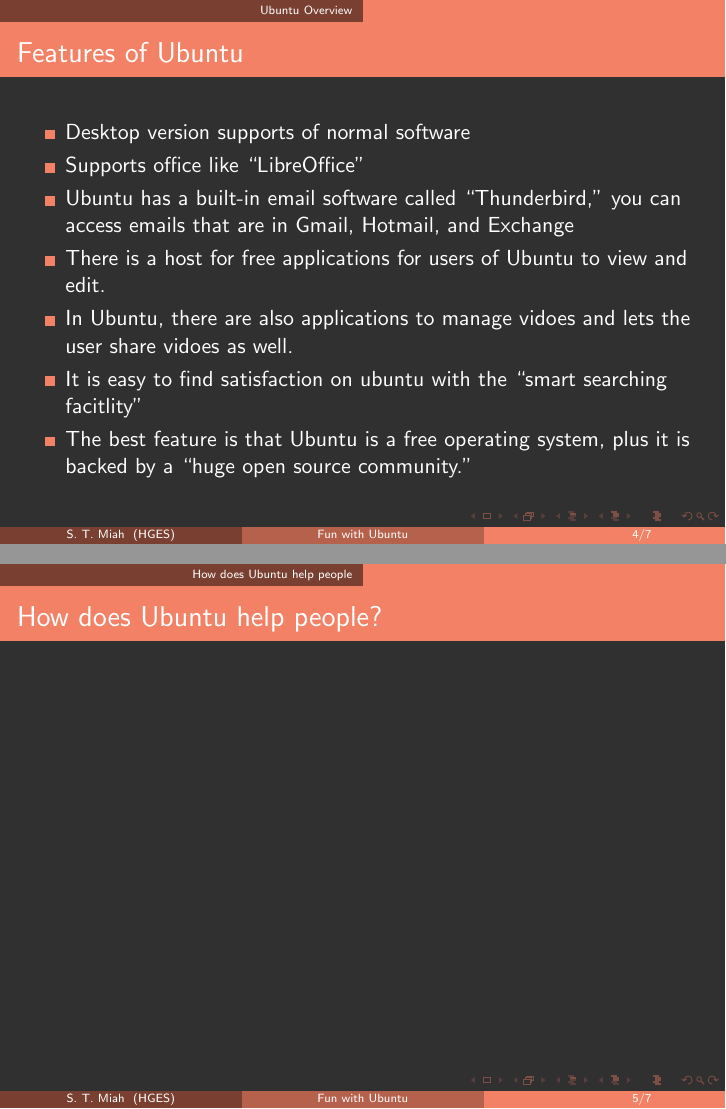
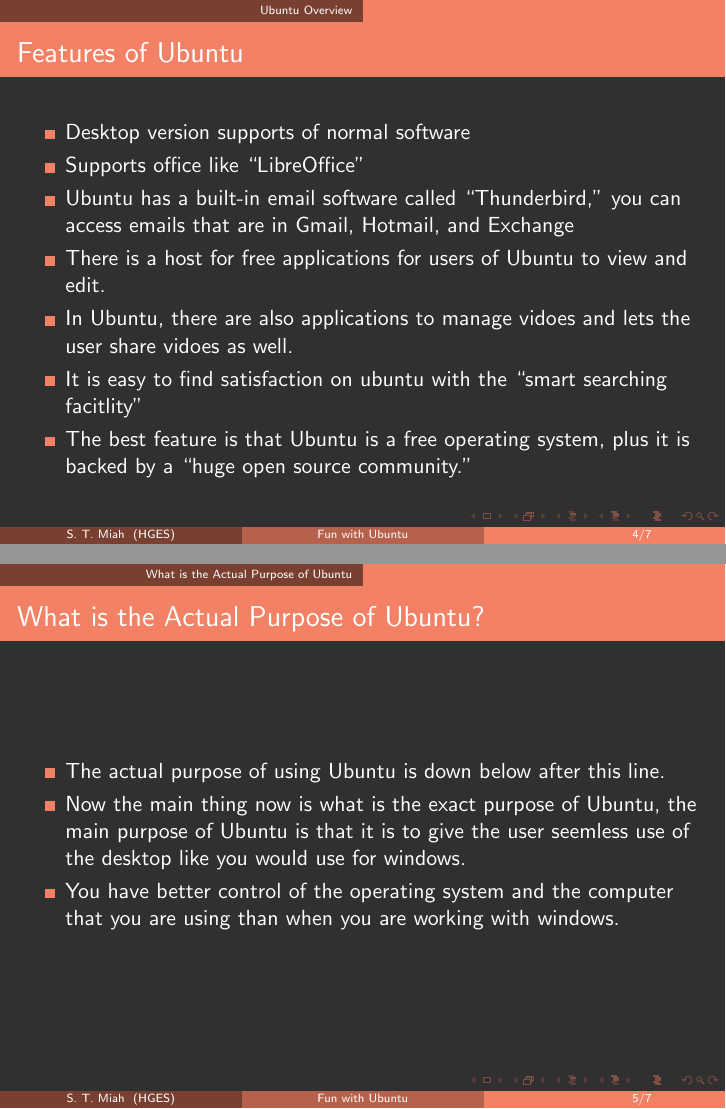
Before and after one commit to mahee-miah/myLearningTools, LaTeX slides (pres4-Ubuntu/main.tex): pages 4 and 5 of 7, joined at a grey line. Compiled offline with LaTeX, dvips and Ghostscript.

Commit message:
Modified main.pdf and main.tex

```diff
--- a/pres4-Ubuntu/main.tex
+++ b/pres4-Ubuntu/main.tex
@@ -65,8 +65,16 @@
 \end{frame}
 
 
-	\section{How does Ubuntu help people}
-\begin{frame}{How does Ubuntu help people?}
+	\section{What is the Actual Purpose of Ubuntu}
+\begin{frame}{What is the Actual Purpose of Ubuntu?}
+\begin{itemize}
+\item The actual purpose of using Ubuntu is down below after this line.
+\item Now the main thing now is what is the exact purpose of Ubuntu, the main purpose of Ubuntu is that it is to give the user seemless use of the desktop like you would use for windows.
+\item You have better control of the operating system and the computer that you are using than when you are working with windows.
+
+
+
+\end{itemize}
 
 \end{frame}
 
```
Also changed, not shown: pres4-Ubuntu/main.pdf, pres4-Ubuntu/main.tex (4 more changed lines).
